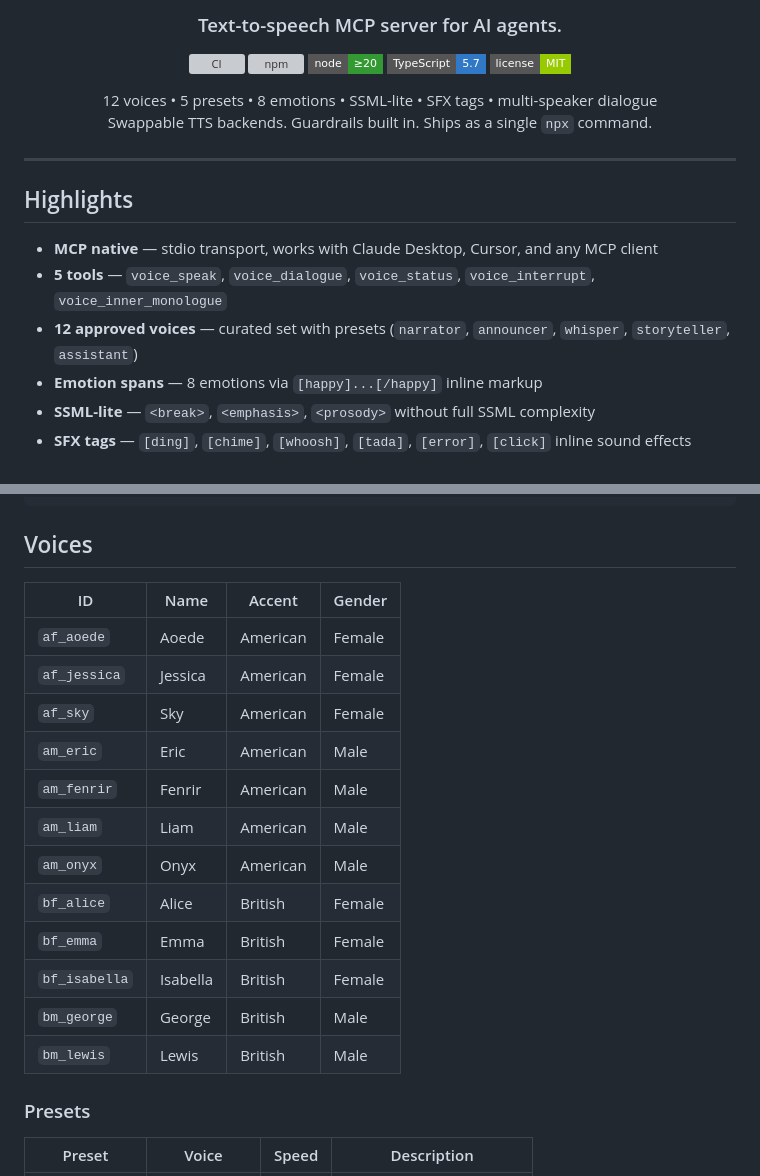
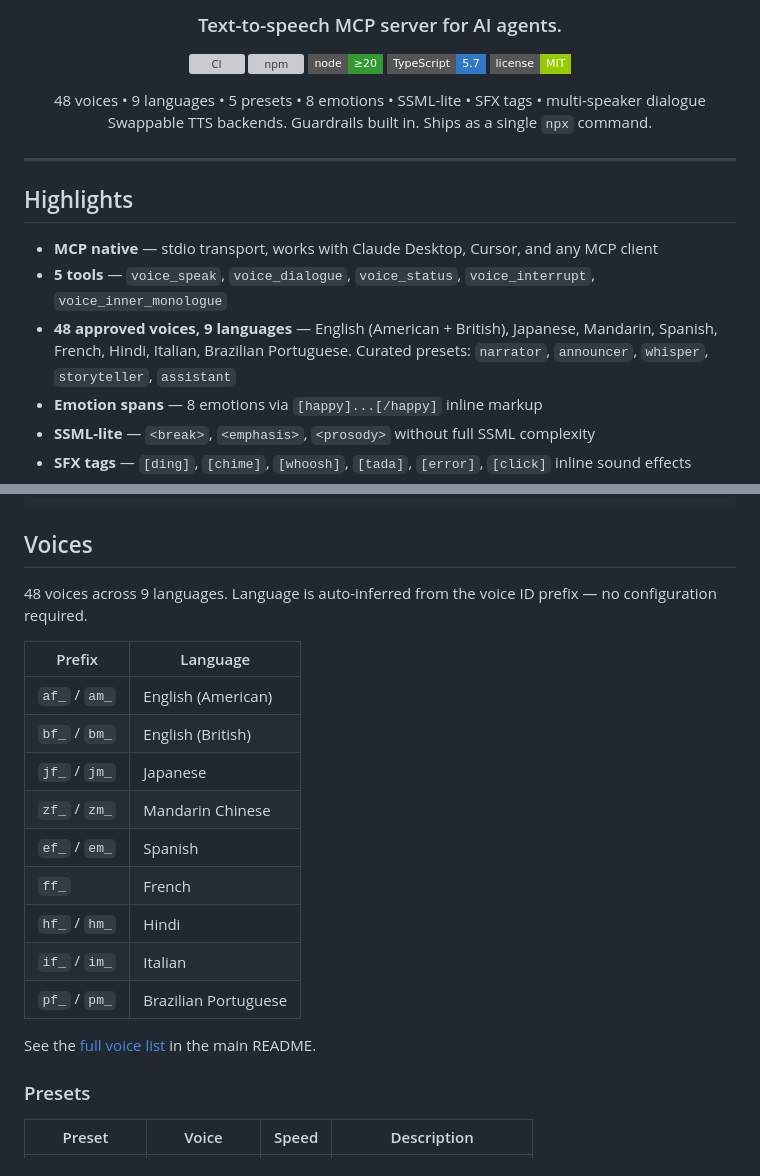
Before and after one commit to mcp-tool-shop-org/mcp-voice-soundboard, a Markdown page: packages/core/README.md, 2 parts joined by grey strips. Rendered like a GitHub page; badges without logos; grey boxes are pictures that could not be loaded.

Commit message:
docs: fix README — update all voice counts to 48, 9 languages
- Root README: fix broken Development section, update voice count
- packages/core/README.md: was still showing 12 voices — fixed

Co-Authored-By: Claude Opus 4.6 <noreply@anthropic.com>

```diff
--- a/packages/core/README.md
+++ b/packages/core/README.md
@@ -13,7 +13,7 @@
 </p>
 
 <p align="center">
-  12 voices &bull; 5 presets &bull; 8 emotions &bull; SSML-lite &bull; SFX tags &bull; multi-speaker dialogue<br>
+  48 voices &bull; 9 languages &bull; 5 presets &bull; 8 emotions &bull; SSML-lite &bull; SFX tags &bull; multi-speaker dialogue<br>
   Swappable TTS backends. Guardrails built in. Ships as a single <code>npx</code> command.
 </p>
 
@@ -23,7 +23,7 @@
 
 - **MCP native** &mdash; stdio transport, works with Claude Desktop, Cursor, and any MCP client
 - **5 tools** &mdash; `voice_speak`, `voice_dialogue`, `voice_status`, `voice_interrupt`, `voice_inner_monologue`
-- **12 approved voices** &mdash; curated set with presets (`narrator`, `announcer`, `whisper`, `storyteller`, `assistant`)
+- **48 approved voices, 9 languages** &mdash; English (American + British), Japanese, Mandarin, Spanish, French, Hindi, Italian, Brazilian Portuguese. Curated presets: `narrator`, `announcer`, `whisper`, `storyteller`, `assistant`
 - **Emotion spans** &mdash; 8 emotions via `[happy]...[/happy]` inline markup
 - **SSML-lite** &mdash; `<break>`, `<emphasis>`, `<prosody>` without full SSML complexity
 - **SFX tags** &mdash; `[ding]`, `[chime]`, `[whoosh]`, `[tada]`, `[error]`, `[click]` inline sound effects
@@ -129,20 +129,21 @@ category?:    "thinking"           # general | thinking | observation | debug
 
 ## Voices
 
-| ID | Name | Accent | Gender |
-|----|------|--------|--------|
-| `af_aoede` | Aoede | American | Female |
-| `af_jessica` | Jessica | American | Female |
-| `af_sky` | Sky | American | Female |
-| `am_eric` | Eric | American | Male |
-| `am_fenrir` | Fenrir | American | Male |
-| `am_liam` | Liam | American | Male |
-| `am_onyx` | Onyx | American | Male |
-| `bf_alice` | Alice | British | Female |
-| `bf_emma` | Emma | British | Female |
-| `bf_isabella` | Isabella | British | Female |
-| `bm_george` | George | British | Male |
-| `bm_lewis` | Lewis | British | Male |
+48 voices across 9 languages. Language is auto-inferred from the voice ID prefix — no configuration required.
+
+| Prefix | Language |
+|--------|----------|
+| `af_` / `am_` | English (American) |
+| `bf_` / `bm_` | English (British) |
+| `jf_` / `jm_` | Japanese |
+| `zf_` / `zm_` | Mandarin Chinese |
+| `ef_` / `em_` | Spanish |
+| `ff_` | French |
+| `hf_` / `hm_` | Hindi |
+| `if_` / `im_` | Italian |
+| `pf_` / `pm_` | Brazilian Portuguese |
+
+See the [full voice list](https://github.com/mcp-tool-shop-org/mcp-voice-soundboard#voices) in the main README.
 
 ### Presets
 
```
Also changed, not shown: README.md (+2 -7 lines).
